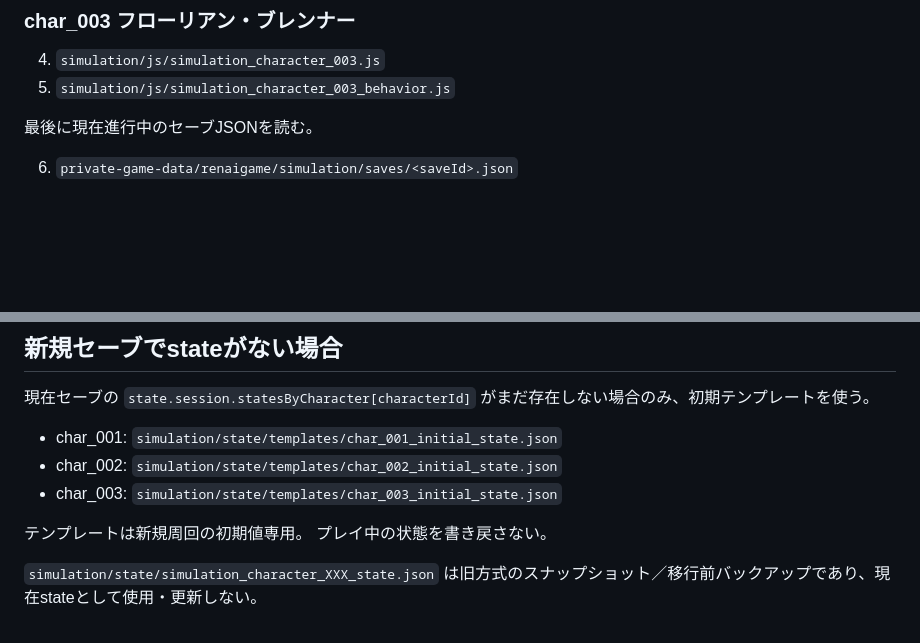
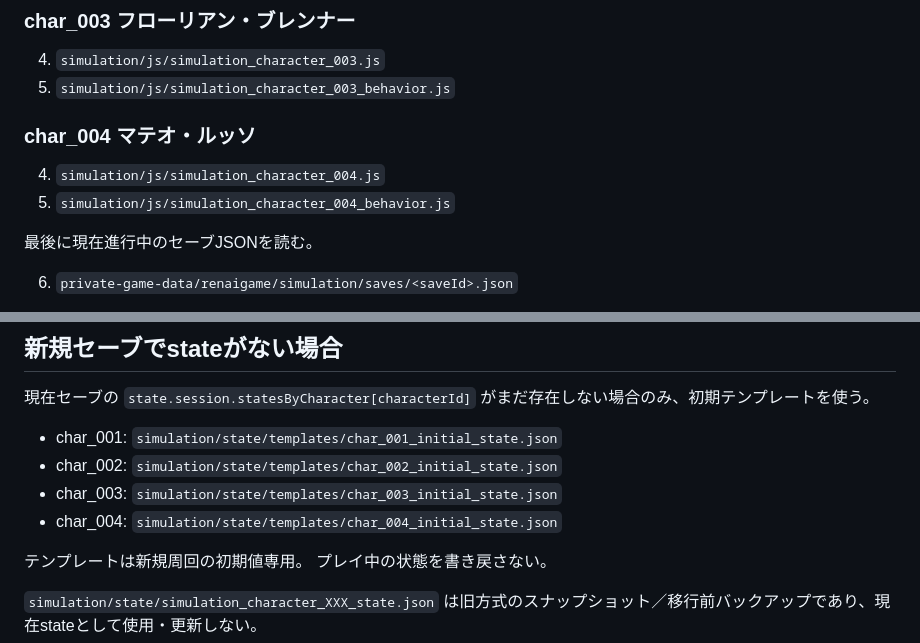
Before and after one commit to namiyukuta-cmd/renaigame, a Markdown page: simulation/AI_GENERATION_ENTRY.md, 2 parts joined by grey strips. Rendered like a GitHub page; blank space fills up the shorter version.

Commit message:
Register Matteo generation files and initial state

```diff
--- a/simulation/AI_GENERATION_ENTRY.md
+++ b/simulation/AI_GENERATION_ENTRY.md
@@ -68,6 +68,11 @@
 4. `simulation/js/simulation_character_003.js`
 5. `simulation/js/simulation_character_003_behavior.js`
 
+### char_004 マテオ・ルッソ
+
+4. `simulation/js/simulation_character_004.js`
+5. `simulation/js/simulation_character_004_behavior.js`
+
 最後に現在進行中のセーブJSONを読む。
 
 6. `private-game-data/renaigame/simulation/saves/<saveId>.json`
@@ -86,6 +91,7 @@
 - char_001: `simulation/state/templates/char_001_initial_state.json`
 - char_002: `simulation/state/templates/char_002_initial_state.json`
 - char_003: `simulation/state/templates/char_003_initial_state.json`
+- char_004: `simulation/state/templates/char_004_initial_state.json`
 
 テンプレートは新規周回の初期値専用。
 プレイ中の状態を書き戻さない。
```
